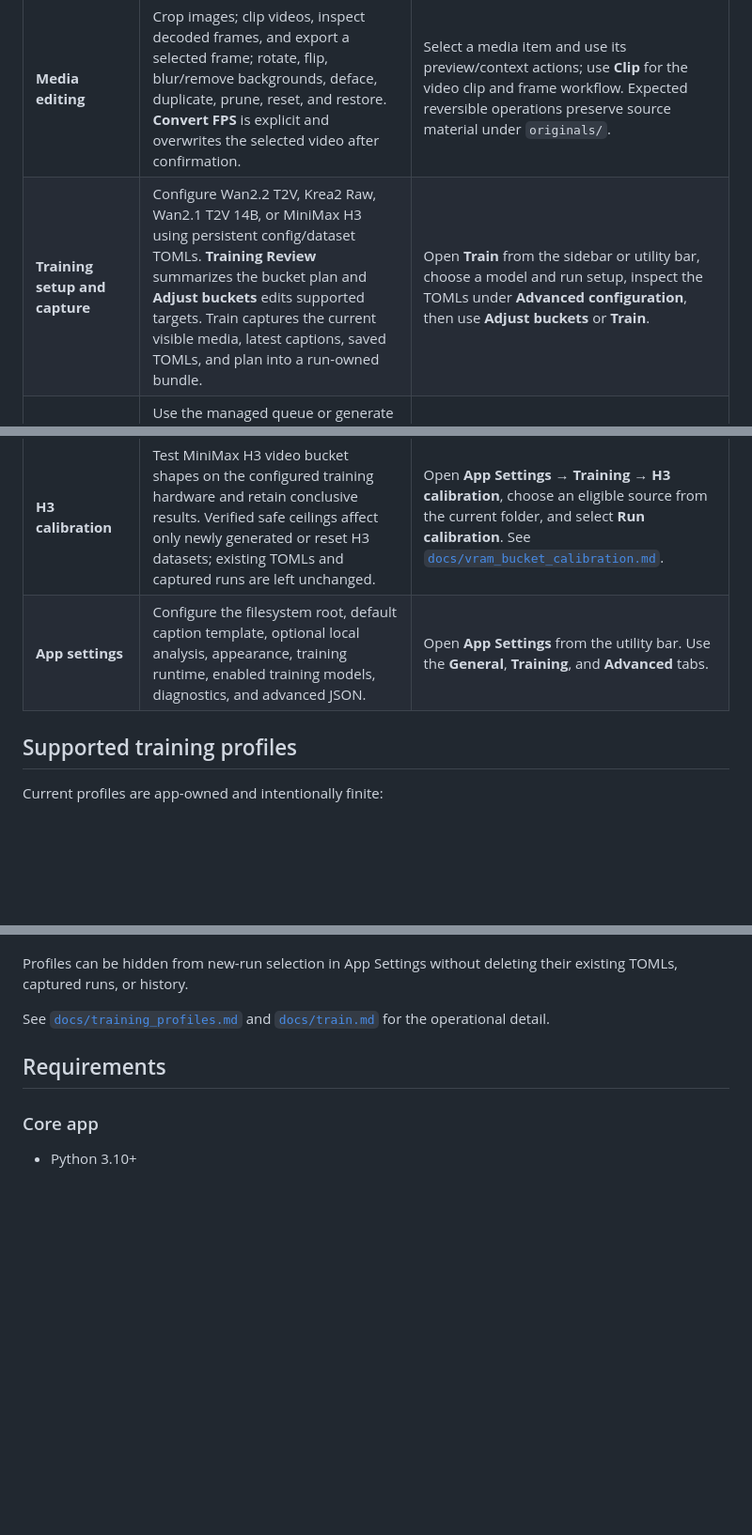
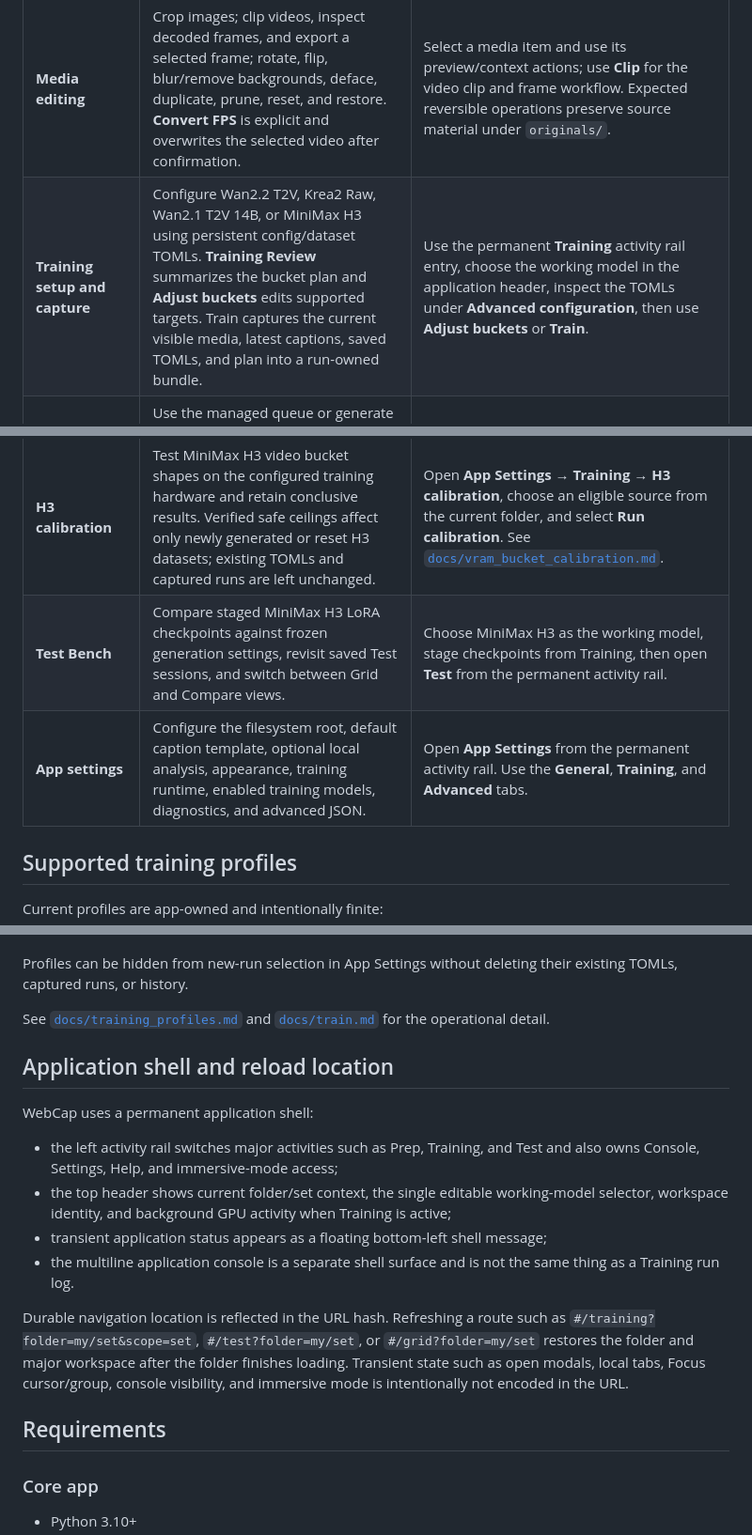
Before and after one commit to alienzed/webcap, a Markdown page: README.md, 3 parts joined by grey strips. Shown at 94% size. GitHub-like rendering; blank space fills up the shorter version.

Commit message:
Update README for permanent shell architecture

```diff
--- a/README.md
+++ b/README.md
@@ -15,11 +15,12 @@ WebCap is built with Flask plus plain browser JavaScript. There is no database o
 | **Review Set and dataset QA** | Inspect the current visible scope with a caption sheet, coverage, required-phrase, balance, and rule checks, metadata, and **Prune Candidates**. Review findings can narrow the working scope. | Open **Review** from the sidebar. Use **Caption Report**, **Prune Candidates**, and the **Focus set** control to investigate a finding. |
 | **Focus Sets and cross-folder sets** | A Focus Set temporarily narrows the visible media for curation, review, or training. **SuperSet Search** searches a folder and its subfolders, then materializes matches into a new set. | Choose a **Focus set** from the sidebar or grid. For a cross-folder result set, open **Advanced filters**, enable **SuperSet Search**, click **Search**, then choose **Create Set**. |
 | **Media editing** | Crop images; clip videos, inspect decoded frames, and export a selected frame; rotate, flip, blur/remove backgrounds, deface, duplicate, prune, reset, and restore. **Convert FPS** is explicit and overwrites the selected video after confirmation. | Select a media item and use its preview/context actions; use **Clip** for the video clip and frame workflow. Expected reversible operations preserve source material under `originals/`. |
-| **Training setup and capture** | Configure Wan2.2 T2V, Krea2 Raw, Wan2.1 T2V 14B, or MiniMax H3 using persistent config/dataset TOMLs. **Training Review** summarizes the bucket plan and **Adjust buckets** edits supported targets. Train captures the current visible media, latest captions, saved TOMLs, and plan into a run-owned bundle. | Open **Train** from the sidebar or utility bar, choose a model and run setup, inspect the TOMLs under **Advanced configuration**, then use **Adjust buckets** or **Train**. |
+| **Training setup and capture** | Configure Wan2.2 T2V, Krea2 Raw, Wan2.1 T2V 14B, or MiniMax H3 using persistent config/dataset TOMLs. **Training Review** summarizes the bucket plan and **Adjust buckets** edits supported targets. Train captures the current visible media, latest captions, saved TOMLs, and plan into a run-owned bundle. | Use the permanent **Training** activity rail entry, choose the working model in the application header, inspect the TOMLs under **Advanced configuration**, then use **Adjust buckets** or **Train**. |
 | **Training runs and checkpoints** | Use the managed queue or generate a manual WSL command; inspect progress, checkpoint ETA, GPU status, logs, and history. Resume compatible checkpoints or start a fresh run from a saved LoRA/initializer. | In Training, use the run setup and queue controls; select **Resume checkpoint** or **Fine-tune from saved LoRA** under **Starting point** when applicable. |
 | **LoRA candidate analysis** | Review a recorded run's TensorBoard loss curves and suggested completed checkpoint epochs without changing run files. **Multiscale Loss Basins** is the primary detector; **Score Scalars · legacy baseline** is available for comparison. | In a run row with recorded output, choose the chart action labeled **Analyze LoRA candidates** to open **LoRA Candidates**. |
 | **H3 calibration** | Test MiniMax H3 video bucket shapes on the configured training hardware and retain conclusive results. Verified safe ceilings affect only newly generated or reset H3 datasets; existing TOMLs and captured runs are left unchanged. | Open **App Settings** → **Training** → **H3 calibration**, choose an eligible source from the current folder, and select **Run calibration**. See [`docs/vram_bucket_calibration.md`](docs/vram_bucket_calibration.md). |
-| **App settings** | Configure the filesystem root, default caption template, optional local analysis, appearance, training runtime, enabled training models, diagnostics, and advanced JSON. | Open **App Settings** from the utility bar. Use the **General**, **Training**, and **Advanced** tabs. |
+| **Test Bench** | Compare staged MiniMax H3 LoRA checkpoints against frozen generation settings, revisit saved Test sessions, and switch between Grid and Compare views. | Choose MiniMax H3 as the working model, stage checkpoints from Training, then open **Test** from the permanent activity rail. |
+| **App settings** | Configure the filesystem root, default caption template, optional local analysis, appearance, training runtime, enabled training models, diagnostics, and advanced JSON. | Open **App Settings** from the permanent activity rail. Use the **General**, **Training**, and **Advanced** tabs. |
 
 ## Supported training profiles
 
@@ -39,6 +40,17 @@ Captured videos currently remain byte-for-byte source copies. A future advanced,
 Profiles can be hidden from new-run selection in App Settings without deleting their existing TOMLs, captured runs, or history.
 
 See [`docs/training_profiles.md`](docs/training_profiles.md) and [`docs/train.md`](docs/train.md) for the operational detail.
+
+## Application shell and reload location
+
+WebCap uses a permanent application shell:
+
+- the left activity rail switches major activities such as Prep, Training, and Test and also owns Console, Settings, Help, and immersive-mode access;
+- the top header shows current folder/set context, the single editable working-model selector, workspace identity, and background GPU activity when Training is active;
+- transient application status appears as a floating bottom-left shell message;
+- the multiline application console is a separate shell surface and is not the same thing as a Training run log.
+
+Durable navigation location is reflected in the URL hash. Refreshing a route such as `#/training?folder=my/set&scope=set`, `#/test?folder=my/set`, or `#/grid?folder=my/set` restores the folder and major workspace after the folder finishes loading. Transient state such as open modals, local tabs, Focus cursor/group, console visibility, and immersive mode is intentionally not encoded in the URL.
 
 ## Requirements
 
```
